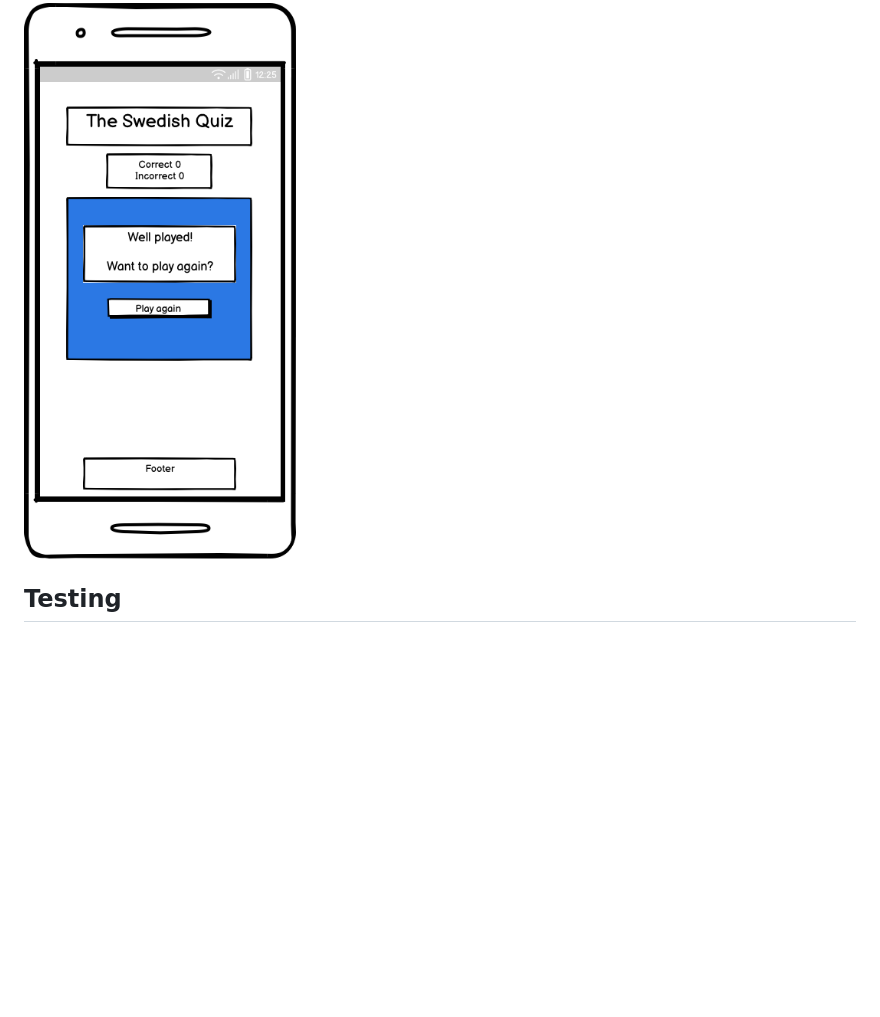
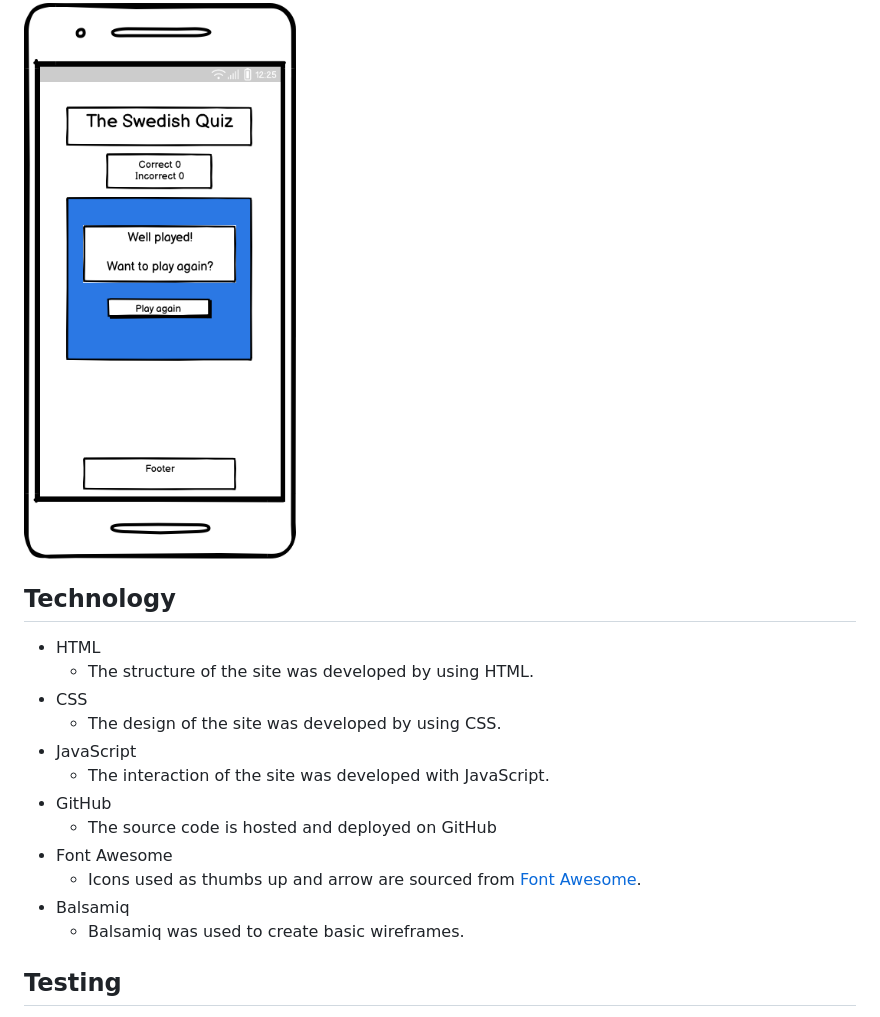
Before and after one commit to Malinchristina/p2-the-swedish-quiz, a Markdown page: README.md, the part around the change. Rendered like a GitHub page; blank space fills up the shorter version.

Commit message:
Add text to technology in readme

```diff
--- a/README.md
+++ b/README.md
@@ -98,6 +98,21 @@ A yellow question mark on blue background to match the site content.
 
 ![Image of resume area](docs/readme_images/resume.png)
 
+## Technology
+
+* HTML
+  * The structure of the site was developed by using HTML.
+* CSS
+  * The design of the site was developed by using CSS.
+* JavaScript
+  * The interaction of the site was developed with JavaScript.
+* GitHub
+  * The source code is hosted and deployed on GitHub
+* Font Awesome
+  * Icons used as thumbs up and arrow are sourced from [Font Awesome](https://fontawesome.com/).
+* Balsamiq
+  * Balsamiq was used to create basic wireframes.
+
 ## Testing
 
 * All buttons works as intended.
```
